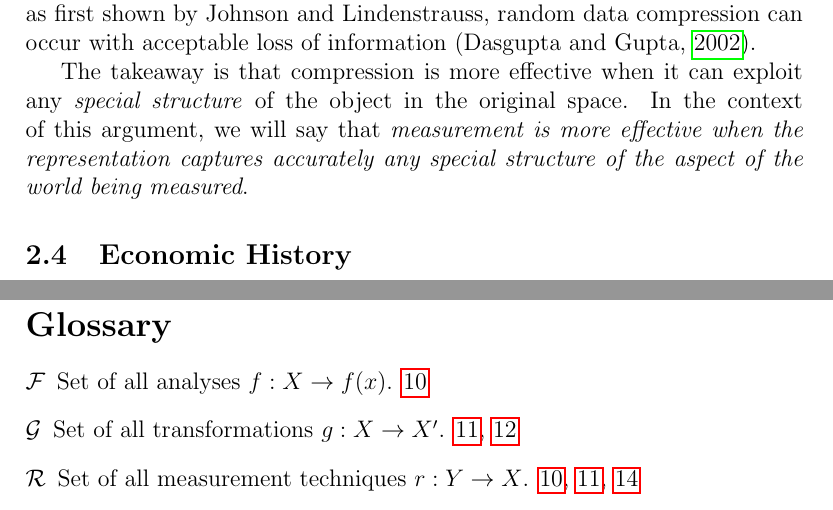
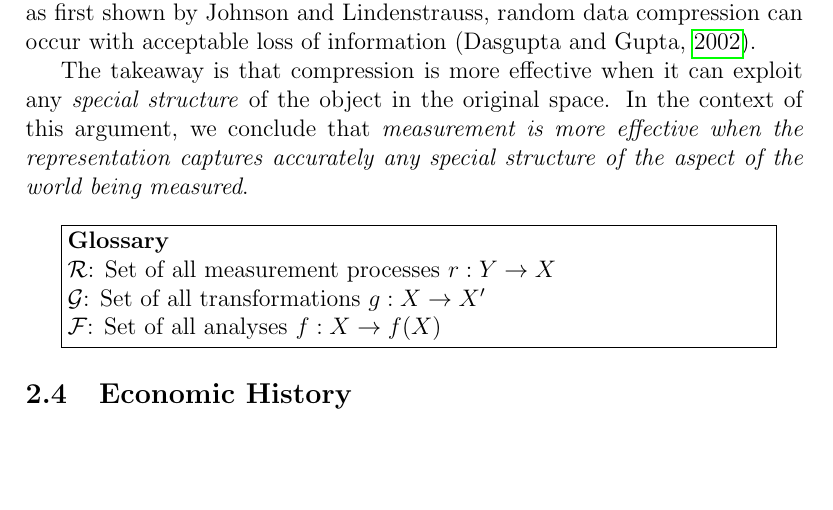
Before and after one commit to kronosapiens/masters-thesis, a LaTeX thesis (thesis/thesis.tex, which reads thesis/context.tex, thesis/preamble.tex): two parts of pages 15 and 66 of 71 before the commit and part of page 15 of 70 after it, the two joined at a grey line, cut so that both start at the same text, the shorter picture padded with empty space. Compiled offline with pdfLaTeX.

Commit message:
Redo glossary

```diff
--- a/thesis/context.tex
+++ b/thesis/context.tex
@@ -360,7 +360,19 @@ If the original data has special structure which can be exploited, compression c
 In other cases, as first shown by Johnson and Lindenstrauss, random data compression can occur with acceptable loss of information \citep{dasgupta}.
 
 The takeaway is that compression is more effective when it can exploit any \textit{special structure} of the object in the original space.
-In the context of this argument, we will say that \textit{measurement is more effective when the representation captures accurately any special structure of the aspect of the world being measured}.
+In the context of this argument, we conclude that \textit{measurement is more effective when the representation captures accurately any special structure of the aspect of the world being measured}.
+
+\bigskip
+
+\fbox{\begin{minipage}{30em}
+\textbf{Glossary}
+
+$\mathcal{R}$: Set of all measurement processes $r: Y \rightarrow X$
+
+$\mathcal{G}$: Set of all transformations $g: X \rightarrow X^\prime$
+
+$\mathcal{F}$: Set of all analyses $f: X \rightarrow f(X)$
+\end{minipage}}
 
 \subsection{Economic History}
 
--- a/thesis/preamble.tex
+++ b/thesis/preamble.tex
@@ -27,20 +27,3 @@
 \draw[ultra thick, <-] (#1) -- (#2);
 \end{tikzpicture}
 }
-
-% Glossary
-
-\usepackage{glossaries}
-\makeglossaries
-
-\newglossaryentry{R}{
-	name={$\mathcal{R}$},
-	description={Set of all measurement techniques $r: Y \rightarrow X$}}
-
-\newglossaryentry{G}{
-	name={$\mathcal{G}$},
-	description={Set of all transformations $g: X \rightarrow X^\prime$}}
-
-\newglossaryentry{F} {
-	name={$\mathcal{F}$},
-	description={Set of all analyses $f: X \rightarrow f(x)$}}
```
Also changed, not shown: thesis/thesis.tex (+0 -3 lines), thesis/thesis.pdf, thesis/context.tex (16 more changed lines).
